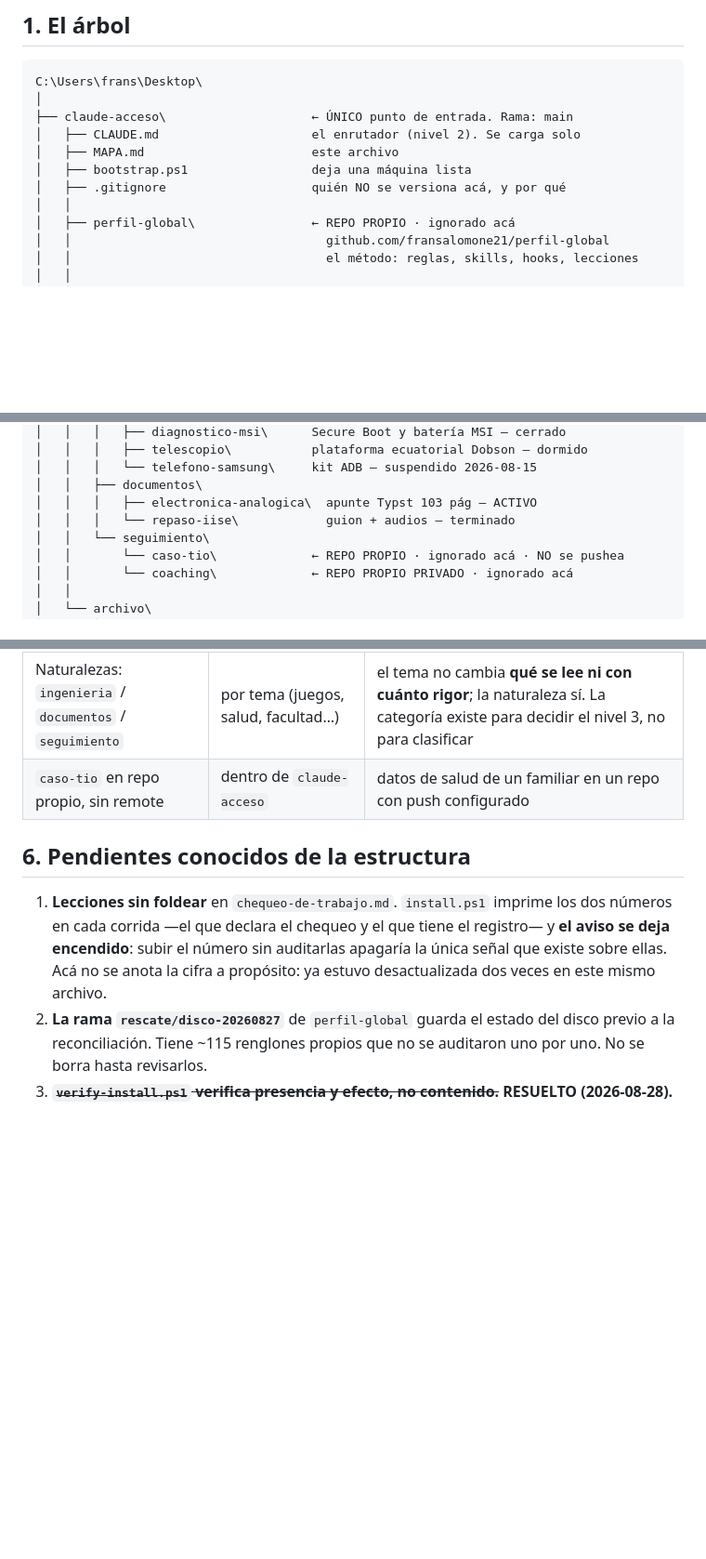
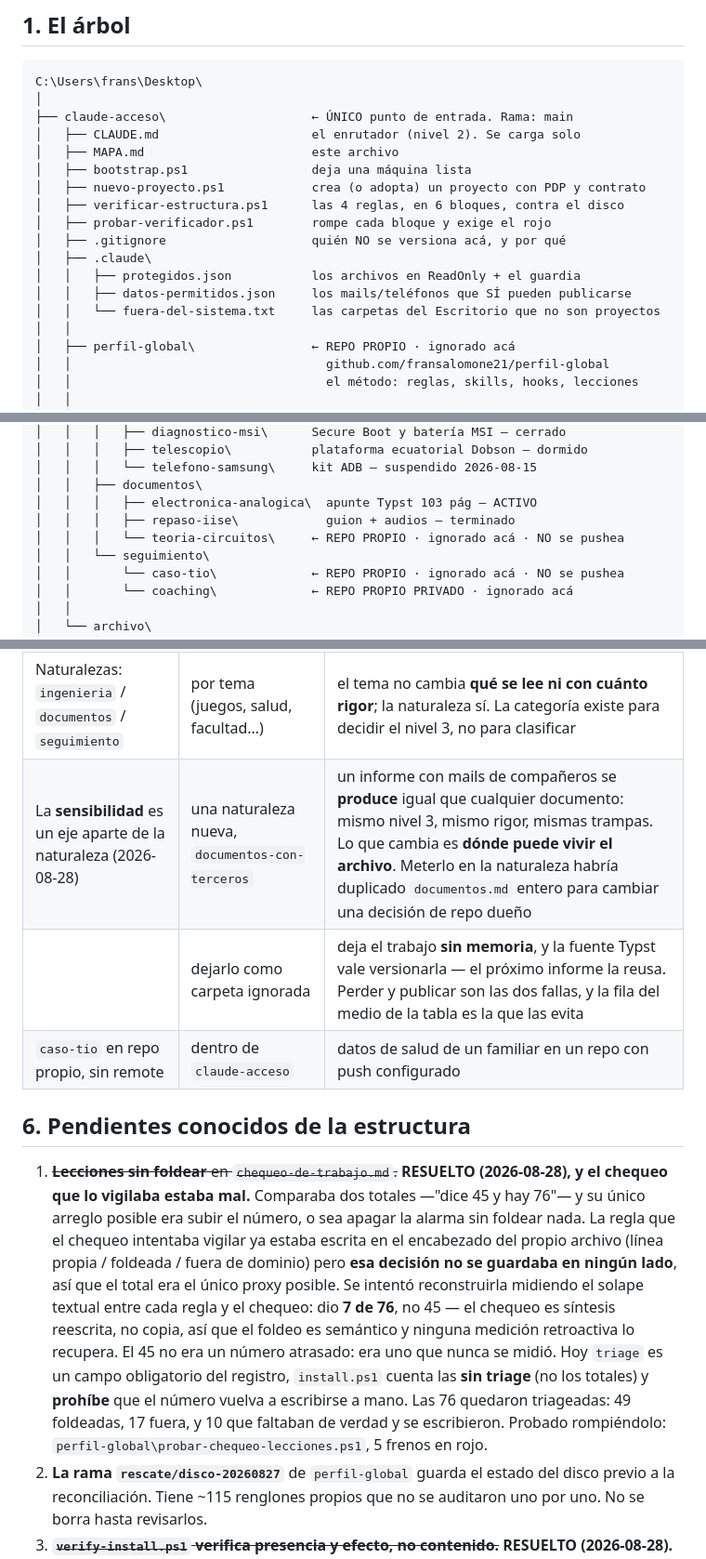
Before and after one commit to fransalomone21/claude-acceso, a Markdown page: MAPA.md, 3 parts joined by grey strips. Shown at 93% size. Rendered like a GitHub page; blank space fills up the shorter version.

Commit message:
MAPA y enrutador al dia con las reglas 5 y 6, y el pendiente 1 cerrado
El pendiente de las lecciones sin foldear no se cierra subiendo el numero:
se cierra porque el chequeo que lo vigilaba medía dos totales y ahora mide
la decision que faltaba guardar.

Co-Authored-By: Claude Opus 5 <noreply@anthropic.com>

```diff
--- a/MAPA.md
+++ b/MAPA.md
@@ -17,7 +17,14 @@ C:\Users\frans\Desktop\
 │   ├── CLAUDE.md                     el enrutador (nivel 2). Se carga solo
 │   ├── MAPA.md                       este archivo
 │   ├── bootstrap.ps1                 deja una máquina lista
+│   ├── nuevo-proyecto.ps1            crea (o adopta) un proyecto con PDP y contrato
+│   ├── verificar-estructura.ps1      las 4 reglas, en 6 bloques, contra el disco
+│   ├── probar-verificador.ps1        rompe cada bloque y exige el rojo
 │   ├── .gitignore                    quién NO se versiona acá, y por qué
+│   ├── .claude\
+│   │   ├── protegidos.json           los archivos en ReadOnly + el guardia
+│   │   ├── datos-permitidos.json     los mails/teléfonos que SÍ pueden publicarse
+│   │   └── fuera-del-sistema.txt     las carpetas del Escritorio que no son proyectos
 │   │
 │   ├── perfil-global\                ← REPO PROPIO · ignorado acá
 │   │                                   github.com/fransalomone21/perfil-global
@@ -42,7 +49,8 @@ C:\Users\frans\Desktop\
 │   │   │   └── telefono-samsung\     kit ADB — suspendido 2026-08-15
 │   │   ├── documentos\
 │   │   │   ├── electronica-analogica\  apunte Typst 103 pág — ACTIVO
-│   │   │   └── repaso-iise\            guion + audios — terminado
+│   │   │   ├── repaso-iise\            guion + audios — terminado
+│   │   │   └── teoria-circuitos\     ← REPO PROPIO · ignorado acá · NO se pushea
 │   │   └── seguimiento\
 │   │       └── caso-tio\             ← REPO PROPIO · ignorado acá · NO se pushea
 │   │       └── coaching\             ← REPO PROPIO PRIVADO · ignorado acá
@@ -135,15 +143,28 @@ del enrutador.
 | `perfil-global` clonado e **ignorado** | submodule | fricción real en cada sesión (`submodule update`, "new commits" en el status) por una garantía que acá no hace falta |
 | | copiado adentro | es exactamente lo que causó la divergencia |
 | Naturalezas: `ingenieria` / `documentos` / `seguimiento` | por tema (juegos, salud, facultad…) | el tema no cambia **qué se lee ni con cuánto rigor**; la naturaleza sí. La categoría existe para decidir el nivel 3, no para clasificar |
+| La **sensibilidad** es un eje aparte de la naturaleza (2026-08-28) | una naturaleza nueva, `documentos-con-terceros` | un informe con mails de compañeros se **produce** igual que cualquier documento: mismo nivel 3, mismo rigor, mismas trampas. Lo que cambia es **dónde puede vivir el archivo**. Meterlo en la naturaleza habría duplicado `documentos.md` entero para cambiar una decisión de repo dueño |
+| | dejarlo como carpeta ignorada | deja el trabajo **sin memoria**, y la fuente Typst vale versionarla — el próximo informe la reusa. Perder y publicar son las dos fallas, y la fila del medio de la tabla es la que las evita |
 | `caso-tio` en repo propio, sin remote | dentro de `claude-acceso` | datos de salud de un familiar en un repo con push configurado |
 
 ## 6. Pendientes conocidos de la estructura
 
-1. **Lecciones sin foldear** en `chequeo-de-trabajo.md`. `install.ps1` imprime
-   los dos números en cada corrida —el que declara el chequeo y el que tiene el
-   registro— y **el aviso se deja encendido**: subir el número sin auditarlas
-   apagaría la única señal que existe sobre ellas. Acá no se anota la cifra a
-   propósito: ya estuvo desactualizada dos veces en este mismo archivo.
+1. ~~**Lecciones sin foldear** en `chequeo-de-trabajo.md`.~~
+   **RESUELTO (2026-08-28), y el chequeo que lo vigilaba estaba mal.**
+   Comparaba dos totales —"dice 45 y hay 76"— y su único arreglo posible era
+   subir el número, o sea apagar la alarma sin foldear nada. La regla que el
+   chequeo intentaba vigilar ya estaba escrita en el encabezado del propio
+   archivo (línea propia / foldeada / fuera de dominio) pero **esa decisión no
+   se guardaba en ningún lado**, así que el total era el único proxy posible.
+   Se intentó reconstruirla midiendo el solape textual entre cada regla y el
+   chequeo: dio **7 de 76**, no 45 — el chequeo es síntesis reescrita, no
+   copia, así que el foldeo es semántico y ninguna medición retroactiva lo
+   recupera. El 45 no era un número atrasado: era uno que nunca se midió.
+   Hoy `triage` es un campo obligatorio del registro, `install.ps1` cuenta las
+   **sin triage** (no los totales) y **prohíbe** que el número vuelva a
+   escribirse a mano. Las 76 quedaron triageadas: 49 foldeadas, 17 fuera, y 10
+   que faltaban de verdad y se escribieron. Probado rompiéndolo:
+   `perfil-global\probar-chequeo-lecciones.ps1`, 5 frenos en rojo.
 2. **La rama `rescate/disco-20260827`** de `perfil-global` guarda el estado del
    disco previo a la reconciliación. Tiene ~115 renglones propios que no se
    auditaron uno por uno. No se borra hasta revisarlos.
```
Also changed, not shown: CLAUDE.md (+5 -0 lines).
